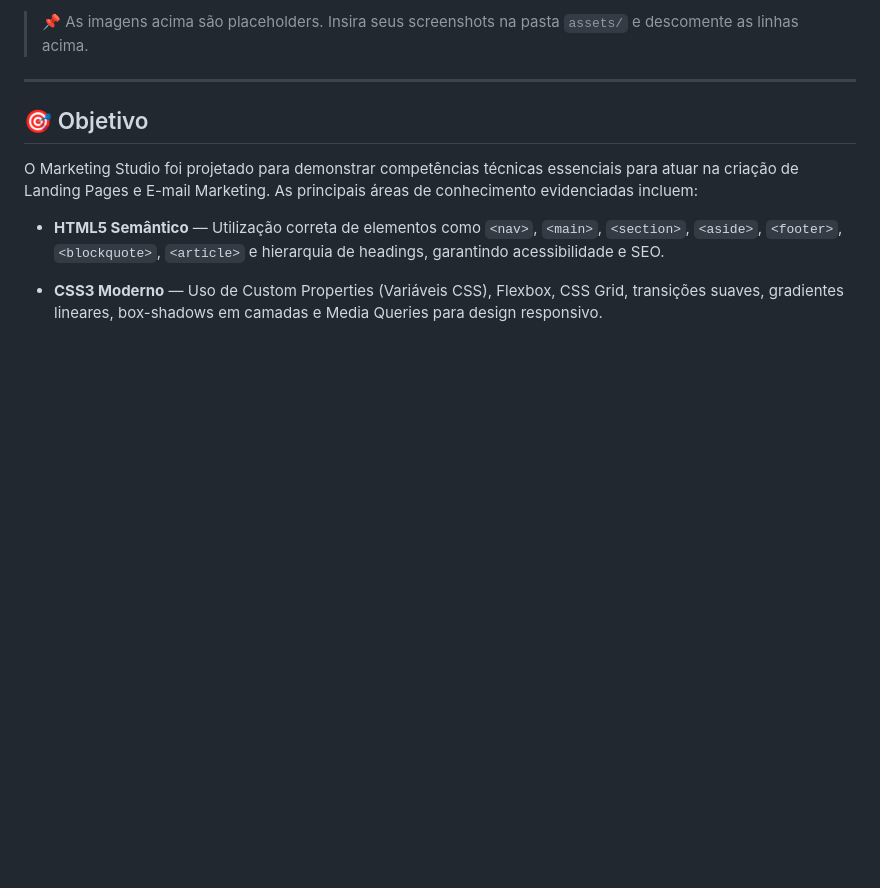
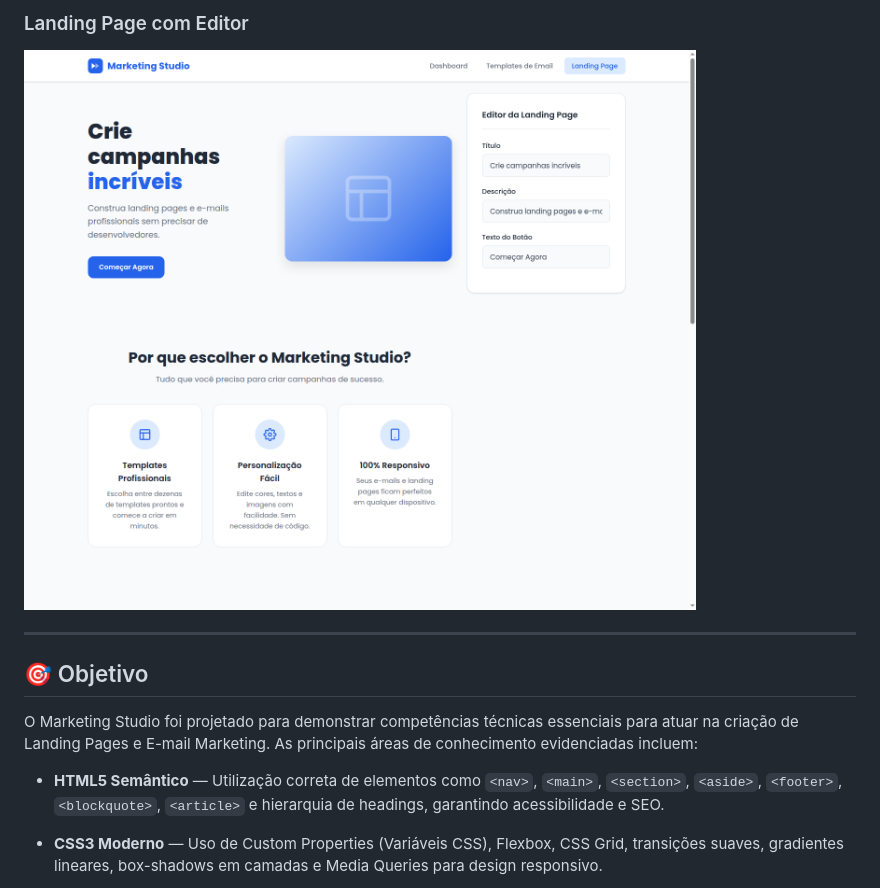
Before and after one commit to marcellyfreitas/marketing-studio, a Markdown page: README.md, the part around the change printed below. GitHub-like rendering; pictures changed too: assets/screenshot-landing-page.png (added); blank space fills up the shorter version.

Commit message:
doc: img readme

```diff
--- a/README.md
+++ b/README.md
@@ -36,5 +34,7 @@ Este projeto foi desenvolvido como portfólio técnico, com o objetivo de demons
 
-> 📌 As imagens acima são placeholders. Insira seus screenshots na pasta `assets/` e descomente as linhas acima.
+### Landing Page com Editor
+
+![Landing Page com Painel de Personalização](assets/screenshot-landing-page.png)
 
 ---
 
```
Also changed, not shown: other parts of README.md (+4 -6 lines), assets/screenshot-dashboard.png (added), assets/screenshot-emails.png (added).
